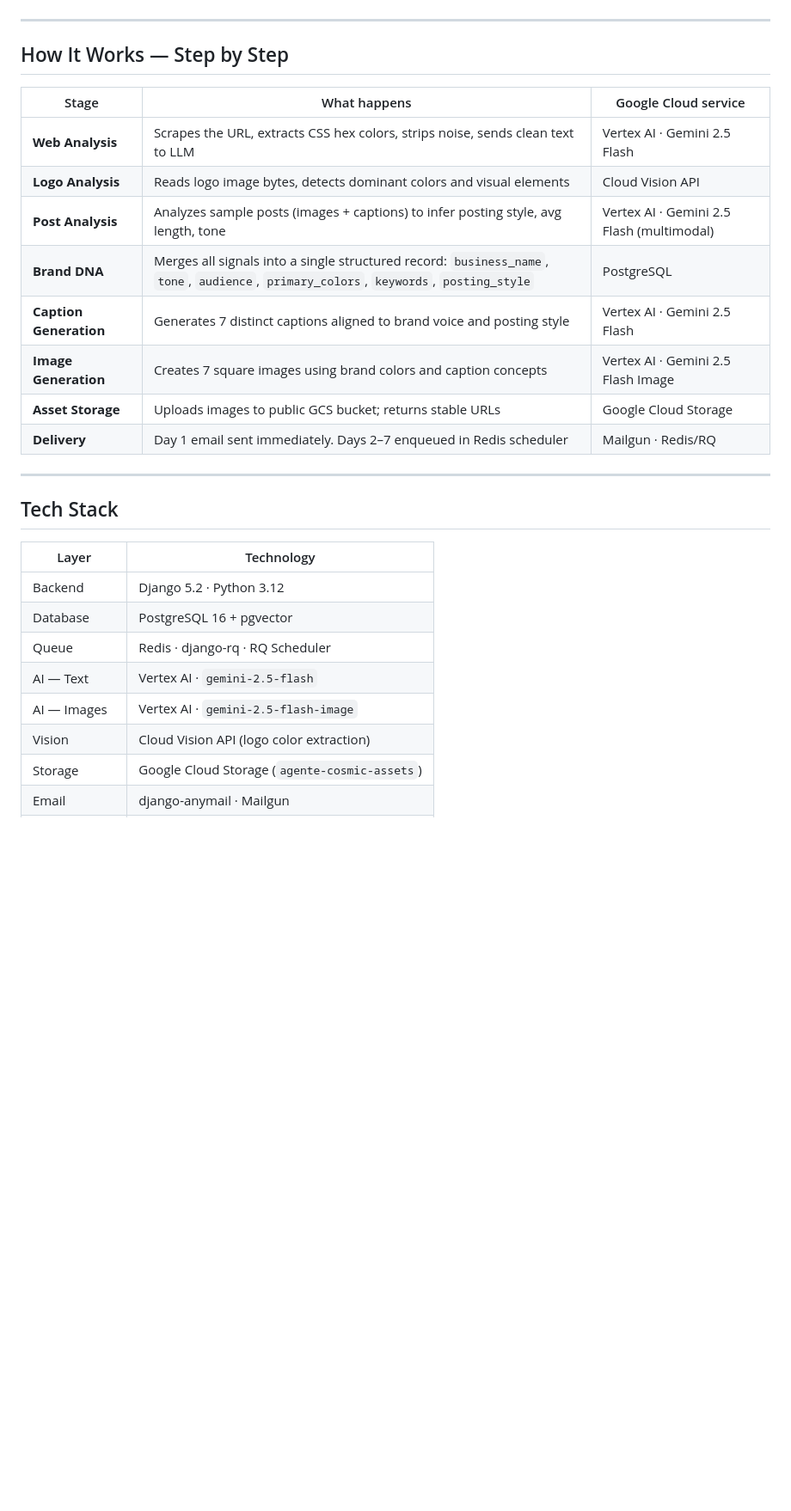
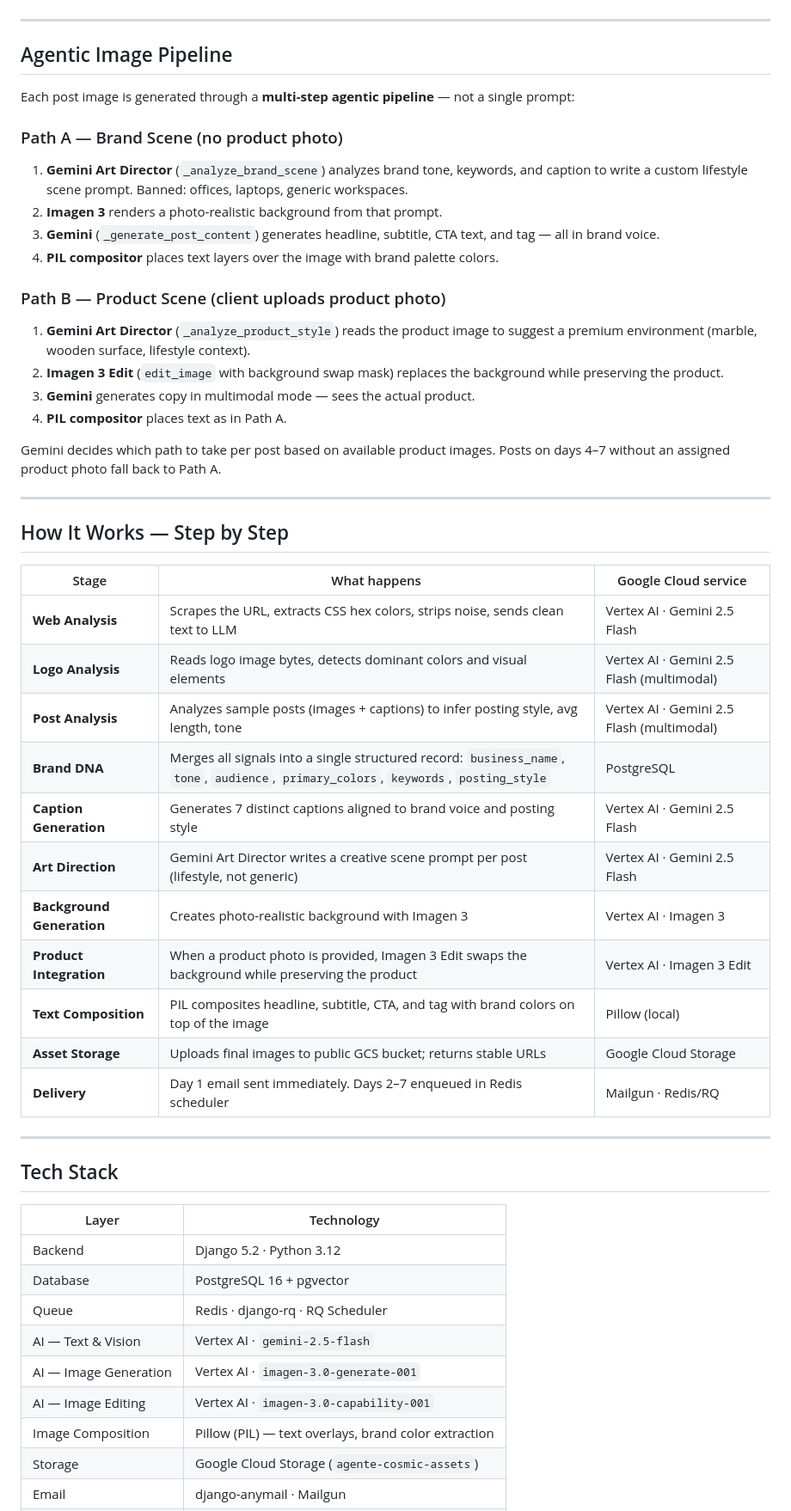
Before and after one commit to AnuarBarrera/agente-cosmic, a Markdown page: README.md, the part around one of its changes. Shown at 86% size. GitHub-like rendering; blank space fills up the shorter version.

Commit message:
docs: actualizar README — Imagen 3, Art Director, pipeline agéntico, rate limits, beta cap, product images

````diff
--- a/README.md
+++ b/README.md
@@ -57,4 +66,24 @@ graph TD
 ```
+
+---
+
+## Agentic Image Pipeline
+
+Each post image is generated through a **multi-step agentic pipeline** — not a single prompt:
+
+### Path A — Brand Scene (no product photo)
+1. **Gemini Art Director** (`_analyze_brand_scene`) analyzes brand tone, keywords, and caption to write a custom lifestyle scene prompt. Banned: offices, laptops, generic workspaces.
+2. **Imagen 3** renders a photo-realistic background from that prompt.
+3. **Gemini** (`_generate_post_content`) generates headline, subtitle, CTA text, and tag — all in brand voice.
+4. **PIL compositor** places text layers over the image with brand palette colors.
+
+### Path B — Product Scene (client uploads product photo)
+1. **Gemini Art Director** (`_analyze_product_style`) reads the product image to suggest a premium environment (marble, wooden surface, lifestyle context).
+2. **Imagen 3 Edit** (`edit_image` with background swap mask) replaces the background while preserving the product.
+3. **Gemini** generates copy in multimodal mode — sees the actual product.
+4. **PIL compositor** places text as in Path A.
+
+Gemini decides which path to take per post based on available product images. Posts on days 4–7 without an assigned product photo fall back to Path A.
 
 ---
 
@@ -63,12 +92,15 @@ graph TD
 | Stage | What happens | Google Cloud service |
 |-------|-------------|---------------------|
 | **Web Analysis** | Scrapes the URL, extracts CSS hex colors, strips noise, sends clean text to LLM | Vertex AI · Gemini 2.5 Flash |
-| **Logo Analysis** | Reads logo image bytes, detects dominant colors and visual elements | Cloud Vision API |
+| **Logo Analysis** | Reads logo image bytes, detects dominant colors and visual elements | Vertex AI · Gemini 2.5 Flash (multimodal) |
 | **Post Analysis** | Analyzes sample posts (images + captions) to infer posting style, avg length, tone | Vertex AI · Gemini 2.5 Flash (multimodal) |
 | **Brand DNA** | Merges all signals into a single structured record: `business_name`, `tone`, `audience`, `primary_colors`, `keywords`, `posting_style` | PostgreSQL |
 | **Caption Generation** | Generates 7 distinct captions aligned to brand voice and posting style | Vertex AI · Gemini 2.5 Flash |
-| **Image Generation** | Creates 7 square images using brand colors and caption concepts | Vertex AI · Gemini 2.5 Flash Image |
-| **Asset Storage** | Uploads images to public GCS bucket; returns stable URLs | Google Cloud Storage |
+| **Art Direction** | Gemini Art Director writes a creative scene prompt per post (lifestyle, not generic) | Vertex AI · Gemini 2.5 Flash |
+| **Background Generation** | Creates photo-realistic background with Imagen 3 | Vertex AI · Imagen 3 |
+| **Product Integration** | When a product photo is provided, Imagen 3 Edit swaps the background while preserving the product | Vertex AI · Imagen 3 Edit |
+| **Text Composition** | PIL composites headline, subtitle, CTA, and tag with brand colors on top of the image | Pillow (local) |
+| **Asset Storage** | Uploads final images to public GCS bucket; returns stable URLs | Google Cloud Storage |
 | **Delivery** | Day 1 email sent immediately. Days 2–7 enqueued in Redis scheduler | Mailgun · Redis/RQ |
 
 ---
@@ -80,9 +112,10 @@ graph TD
 | Backend | Django 5.2 · Python 3.12 |
 | Database | PostgreSQL 16 + pgvector |
 | Queue | Redis · django-rq · RQ Scheduler |
-| AI — Text | Vertex AI · `gemini-2.5-flash` |
-| AI — Images | Vertex AI · `gemini-2.5-flash-image` |
-| Vision | Cloud Vision API (logo color extraction) |
+| AI — Text & Vision | Vertex AI · `gemini-2.5-flash` |
+| AI — Image Generation | Vertex AI · `imagen-3.0-generate-001` |
+| AI — Image Editing | Vertex AI · `imagen-3.0-capability-001` |
+| Image Composition | Pillow (PIL) — text overlays, brand color extraction |
 | Storage | Google Cloud Storage (`agente-cosmic-assets`) |
 | Email | django-anymail · Mailgun |
 | Infrastructure | Docker Compose · nginx · Cloudflare Tunnel |
````
Also changed, not shown: other parts of README.md (+50 -28 lines).
